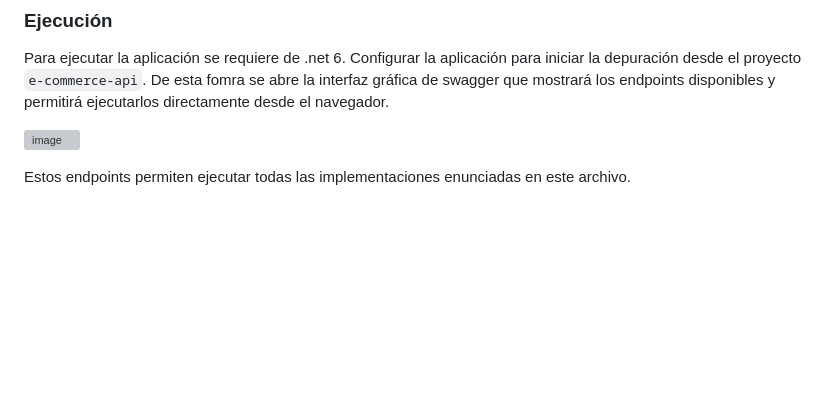
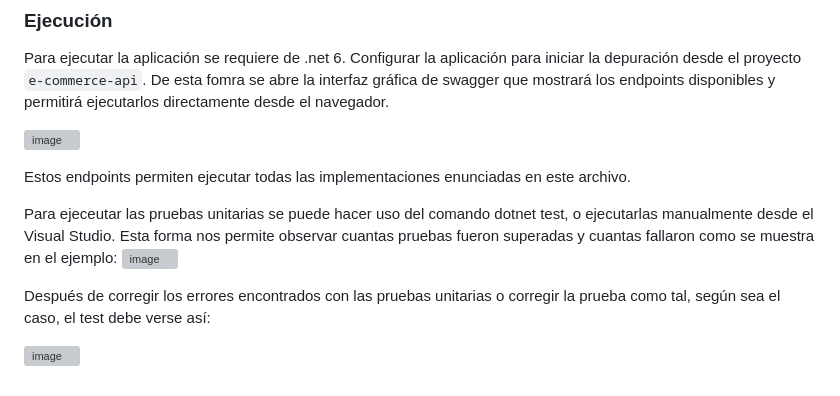
Before and after one commit to harlinacero/e-commerce-api, a Markdown page: README.md, the part around the change printed below. Drawn GitHub-style; blank space fills up the shorter version; grey boxes are pictures that could not be loaded.

```diff
--- a/README.md
+++ b/README.md
@@ -72,3 +39,11 @@ Configurar la aplicación para iniciar la depuración desde el proyecto `e-comme
 ![image](https://github.com/user-attachments/assets/4365bef9-c2bd-4eac-910d-ed726e50416b)
 
 Estos endpoints permiten ejecutar todas las implementaciones enunciadas en este archivo.
+
+Para ejeceutar las pruebas unitarias se puede hacer uso del comando dotnet test, o ejecutarlas manualmente desde el Visual Studio.
+Esta forma nos permite observar cuantas pruebas fueron superadas y cuantas fallaron como se muestra en el ejemplo:
+![image](https://github.com/user-attachments/assets/43d6d77b-03ba-449a-8978-db1c7fb512c1)
+
+Después de corregir los errores encontrados con las pruebas unitarias o corregir la prueba como tal, según sea el caso, el test debe verse así:
+
+![image](https://github.com/user-attachments/assets/e72d1dbe-b0d4-42c8-a5e1-4ee4fa64eeba)
```
Also changed, not shown: other parts of README.md (+21 -54 lines).
